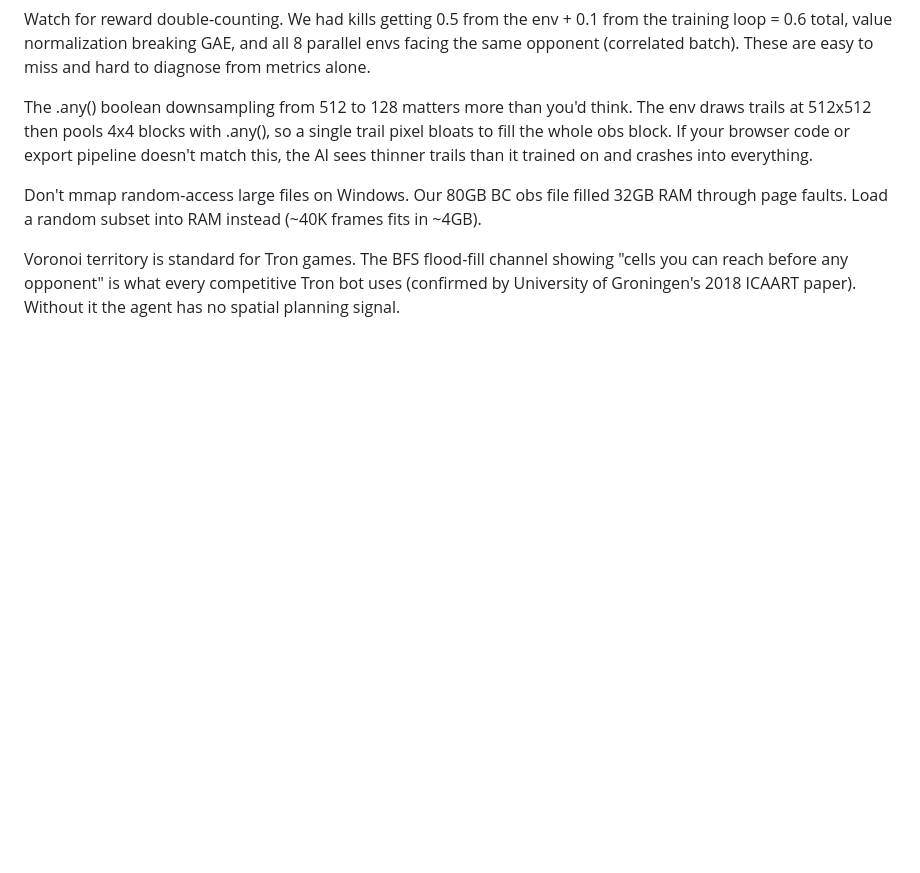
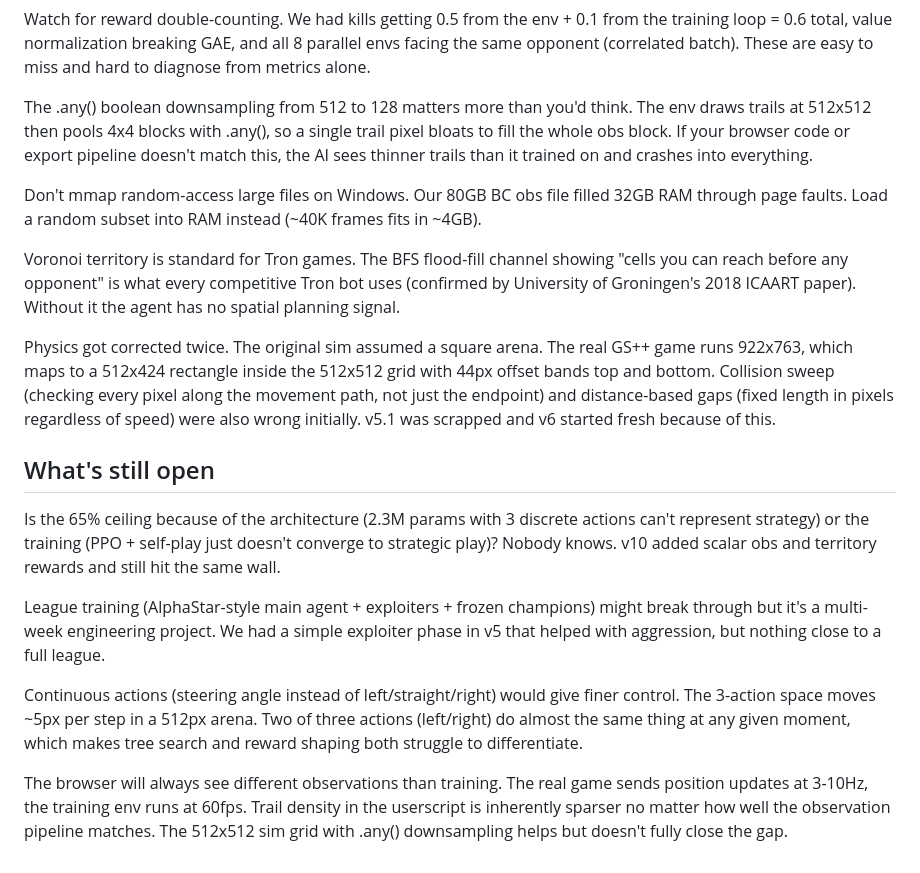
Before and after one commit to Katehuuh/curvecrash-RL, a Markdown page: README.md, the part around the change. Drawn GitHub-style; folded sections open; blank space fills up the shorter version.

Commit message:
add open questions and physics correction note

```diff
--- a/README.md
+++ b/README.md
@@ -83,4 +83,16 @@ Don't mmap random-access large files on Windows. Our 80GB BC obs file filled 32G
 
 Voronoi territory is standard for Tron games. The BFS flood-fill channel showing "cells you can reach before any opponent" is what every competitive Tron bot uses (confirmed by University of Groningen's 2018 ICAART paper). Without it the agent has no spatial planning signal.
 
+Physics got corrected twice. The original sim assumed a square arena. The real GS++ game runs 922x763, which maps to a 512x424 rectangle inside the 512x512 grid with 44px offset bands top and bottom. Collision sweep (checking every pixel along the movement path, not just the endpoint) and distance-based gaps (fixed length in pixels regardless of speed) were also wrong initially. v5.1 was scrapped and v6 started fresh because of this.
+
+## What's still open
+
+Is the 65% ceiling because of the architecture (2.3M params with 3 discrete actions can't represent strategy) or the training (PPO + self-play just doesn't converge to strategic play)? Nobody knows. v10 added scalar obs and territory rewards and still hit the same wall.
+
+League training (AlphaStar-style main agent + exploiters + frozen champions) might break through but it's a multi-week engineering project. We had a simple exploiter phase in v5 that helped with aggression, but nothing close to a full league.
+
+Continuous actions (steering angle instead of left/straight/right) would give finer control. The 3-action space moves ~5px per step in a 512px arena. Two of three actions (left/right) do almost the same thing at any given moment, which makes tree search and reward shaping both struggle to differentiate.
+
+The browser will always see different observations than training. The real game sends position updates at 3-10Hz, the training env runs at 60fps. Trail density in the userscript is inherently sparser no matter how well the observation pipeline matches. The 512x512 sim grid with .any() downsampling helps but doesn't fully close the gap.
+
 </details>
```
